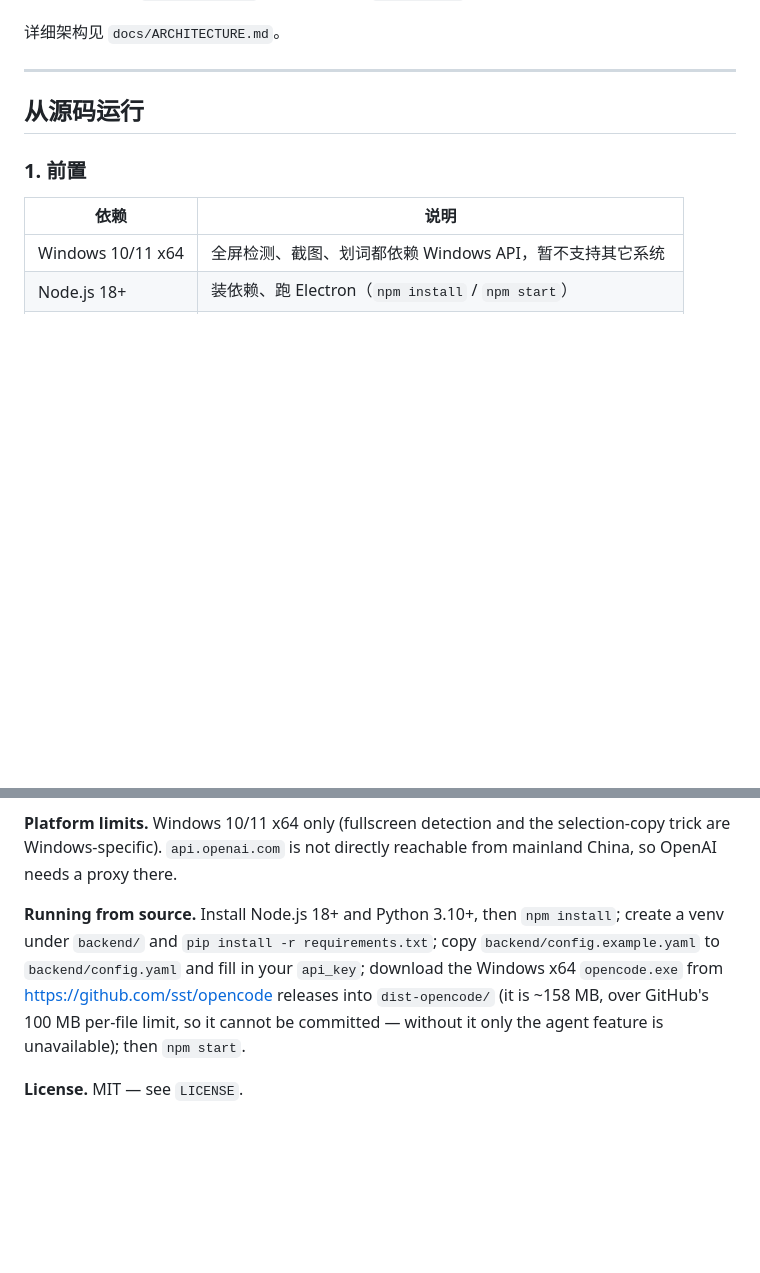
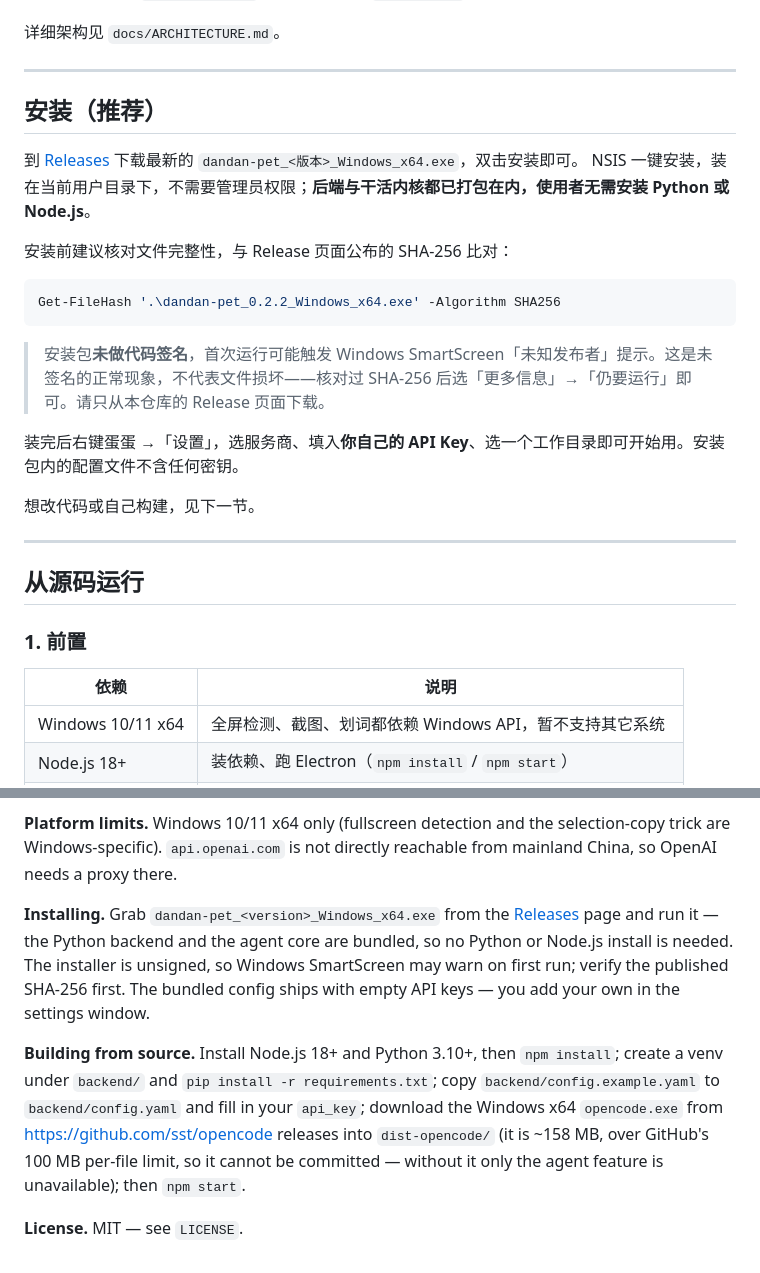
Before and after one commit to topworld29/dandan-pet, a Markdown page: README.md, 2 parts joined by grey strips. GitHub-like rendering; blank space fills up the shorter version.

Commit message:
README 增加安装包下载说明
v0.2.2 已发布安装包，README 此前只写了从源码运行。补上「安装（推荐）」
一节：Releases 下载、SHA-256 校验方法、SmartScreen 未签名提示、
以及「后端与干活内核已打包在内，使用者无需装 Python 或 Node.js」。
English Summary 同步补一段 Installing。

Co-Authored-By: Claude Opus 5 <noreply@anthropic.com>
Claude-Session: https://claude.ai/code/session_017VXzfvGUuBqpcbSVESeCAY

````diff
--- a/README.md
+++ b/README.md
@@ -74,6 +74,25 @@
 - 后端只监听 `127.0.0.1:8765`，不对外暴露；`GET /health` 可用来确认它活着。
 
 详细架构见 `docs/ARCHITECTURE.md`。
+
+---
+
+## 安装（推荐）
+
+到 [Releases](../../releases) 下载最新的 `dandan-pet_<版本>_Windows_x64.exe`，双击安装即可。
+NSIS 一键安装，装在当前用户目录下，不需要管理员权限；**后端与干活内核都已打包在内，使用者无需安装 Python 或 Node.js**。
+
+安装前建议核对文件完整性，与 Release 页面公布的 SHA-256 比对：
+
+```powershell
+Get-FileHash '.\dandan-pet_0.2.2_Windows_x64.exe' -Algorithm SHA256
+```
+
+> 安装包**未做代码签名**，首次运行可能触发 Windows SmartScreen「未知发布者」提示。这是未签名的正常现象，不代表文件损坏——核对过 SHA-256 后选「更多信息」→「仍要运行」即可。请只从本仓库的 Release 页面下载。
+
+装完后右键蛋蛋 →「设置」，选服务商、填入**你自己的 API Key**、选一个工作目录即可开始用。安装包内的配置文件不含任何密钥。
+
+想改代码或自己构建，见下一节。
 
 ---
 
@@ -217,6 +236,8 @@ MIT License，见 `LICENSE`。作者：topworld29。
 
 **Platform limits.** Windows 10/11 x64 only (fullscreen detection and the selection-copy trick are Windows-specific). `api.openai.com` is not directly reachable from mainland China, so OpenAI needs a proxy there.
 
-**Running from source.** Install Node.js 18+ and Python 3.10+, then `npm install`; create a venv under `backend/` and `pip install -r requirements.txt`; copy `backend/config.example.yaml` to `backend/config.yaml` and fill in your `api_key`; download the Windows x64 `opencode.exe` from <https://github.com/sst/opencode> releases into `dist-opencode/` (it is ~158 MB, over GitHub's 100 MB per-file limit, so it cannot be committed — without it only the agent feature is unavailable); then `npm start`.
+**Installing.** Grab `dandan-pet_<version>_Windows_x64.exe` from the [Releases](../../releases) page and run it — the Python backend and the agent core are bundled, so no Python or Node.js install is needed. The installer is unsigned, so Windows SmartScreen may warn on first run; verify the published SHA-256 first. The bundled config ships with empty API keys — you add your own in the settings window.
+
+**Building from source.** Install Node.js 18+ and Python 3.10+, then `npm install`; create a venv under `backend/` and `pip install -r requirements.txt`; copy `backend/config.example.yaml` to `backend/config.yaml` and fill in your `api_key`; download the Windows x64 `opencode.exe` from <https://github.com/sst/opencode> releases into `dist-opencode/` (it is ~158 MB, over GitHub's 100 MB per-file limit, so it cannot be committed — without it only the agent feature is unavailable); then `npm start`.
 
 **License.** MIT — see `LICENSE`.
````
